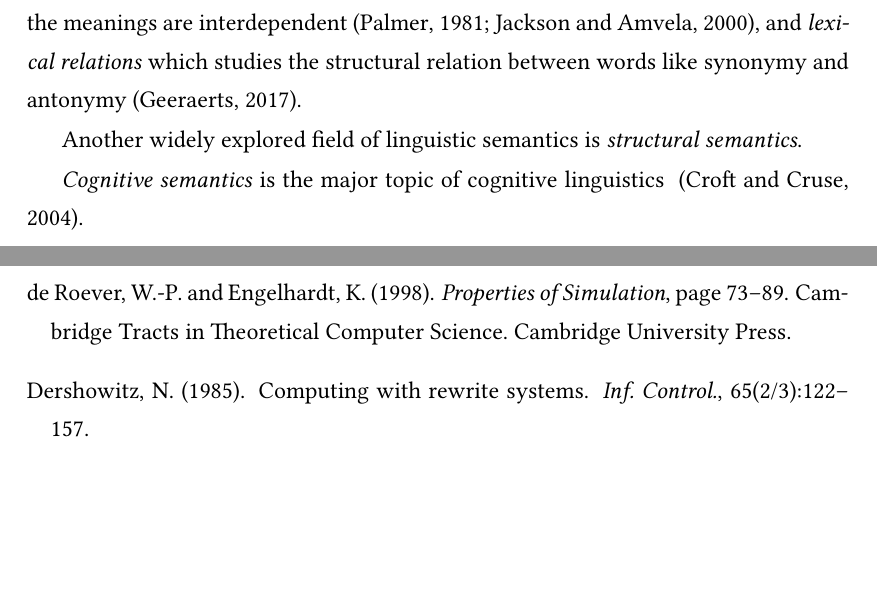
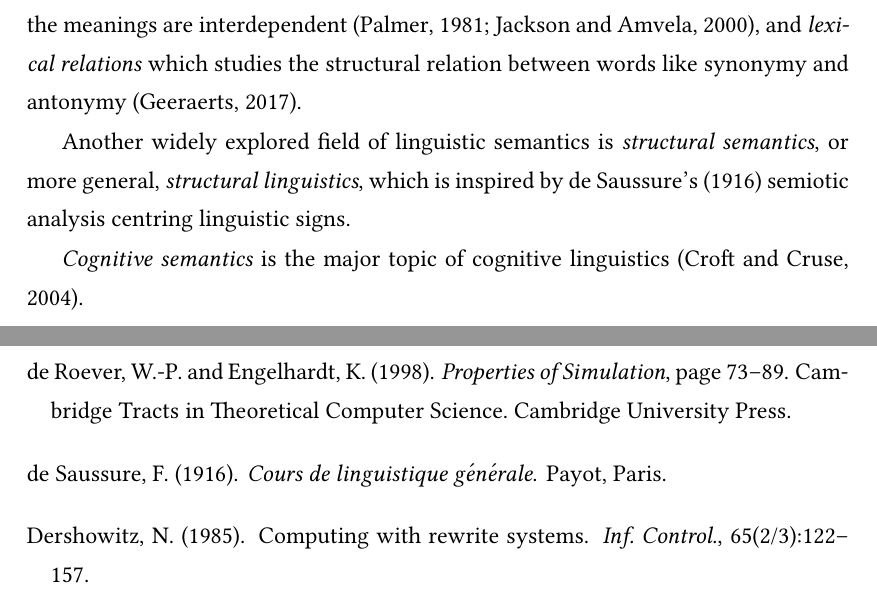
Before and after one commit to XYUnknown/Necronomicon, a LaTeX thesis (latest_infthesis/infthesis.tex, which reads latest_infthesis/chap1.tex, latest_infthesis/thesis.bib): two parts of pages 13 and 113 of 121, joined at a grey line, cut so that both start at the same text, the shorter picture padded with empty space. Compiled offline with pdfLaTeX.

Commit message:
Updates from Overleaf

```diff
--- a/latest_infthesis/chap1.tex
+++ b/latest_infthesis/chap1.tex
@@ -43,9 +43,9 @@ Linguists tend to adopt less abstract approaches to analyse the meaning of langu
 
 One important field of linguistic semantics is \emph{lexical semantics}, which concerns the meaning of words~\citep{palmer1981semantics, PUSTEJOVSKY200698, LexicalSemantics}, including topics such as the \emph{semantic structure} of words like ambiguity and polysemy as well as the semantic relations between words such as metaphor and metonymy, \emph{lexical fields} (alternatively \emph{semantic fields}) which has been initially introduced by \citet{trier1931deutsche} studying the meaning of words according to their relationship to other words of which the meanings are interdependent~\citep{palmer1981semantics, jackson2000words}, and \emph{lexical relations} which studies the structural relation between words like synonymy and antonymy~\citep{LexicalSemantics}.
 
-Another widely explored field of linguistic semantics is \emph{structural semantics}.
+Another widely explored field of linguistic semantics is \emph{structural semantics}, or more general, \emph{structural linguistics}, which is inspired by \citepos{Saussure1916} semiotic analysis centring linguistic signs.
 
-\emph{Cognitive semantics} is the major topic of cognitive linguistics ~\citep{Croft_Cruse_2004}.
+\emph{Cognitive semantics} is the major topic of cognitive linguistics~\citep{Croft_Cruse_2004}.
 
 
 - TBC -
--- a/latest_infthesis/thesis.bib
+++ b/latest_infthesis/thesis.bib
@@ -237,0 +242 @@ abstract = {Lexical semantics is the study of both word meaning and the manner i
+  address = {Paris},
@@ -238,3 +247,9 @@ abstract = {Lexical semantics is the study of both word meaning and the manner i
+  keywords = {linguistics},
+  publisher = {Payot},
+  timestamp = {2011-03-16T01:00:56.000+0100},
+  title = {Cours de linguistique g{\'e}n{\'e}rale},
+  year = 1916
+}
 
 % Primrose
 @inproceedings{10.1145/113445.113468, author = {Freeman, Tim and Pfenning, Frank}, title = {Refinement Types for ML}, year = {1991}, isbn = {0897914287}, publisher = {Association for Computing Machinery}, address = {New York, NY, USA}, url = {https://doi.org/10.1145/113445.113468}, doi = {10.1145/113445.113468}, booktitle = {Proceedings of the ACM SIGPLAN 1991 Conference on Programming Language Design and Implementation}, pages = {268–277}, numpages = {10}, location = {Toronto, Ontario, Canada}, series = {PLDI '91} }
```
Also changed, not shown: latest_infthesis/chap4.tex (+1 -1 lines), latest_infthesis/thesis.bib (8 more changed lines).
